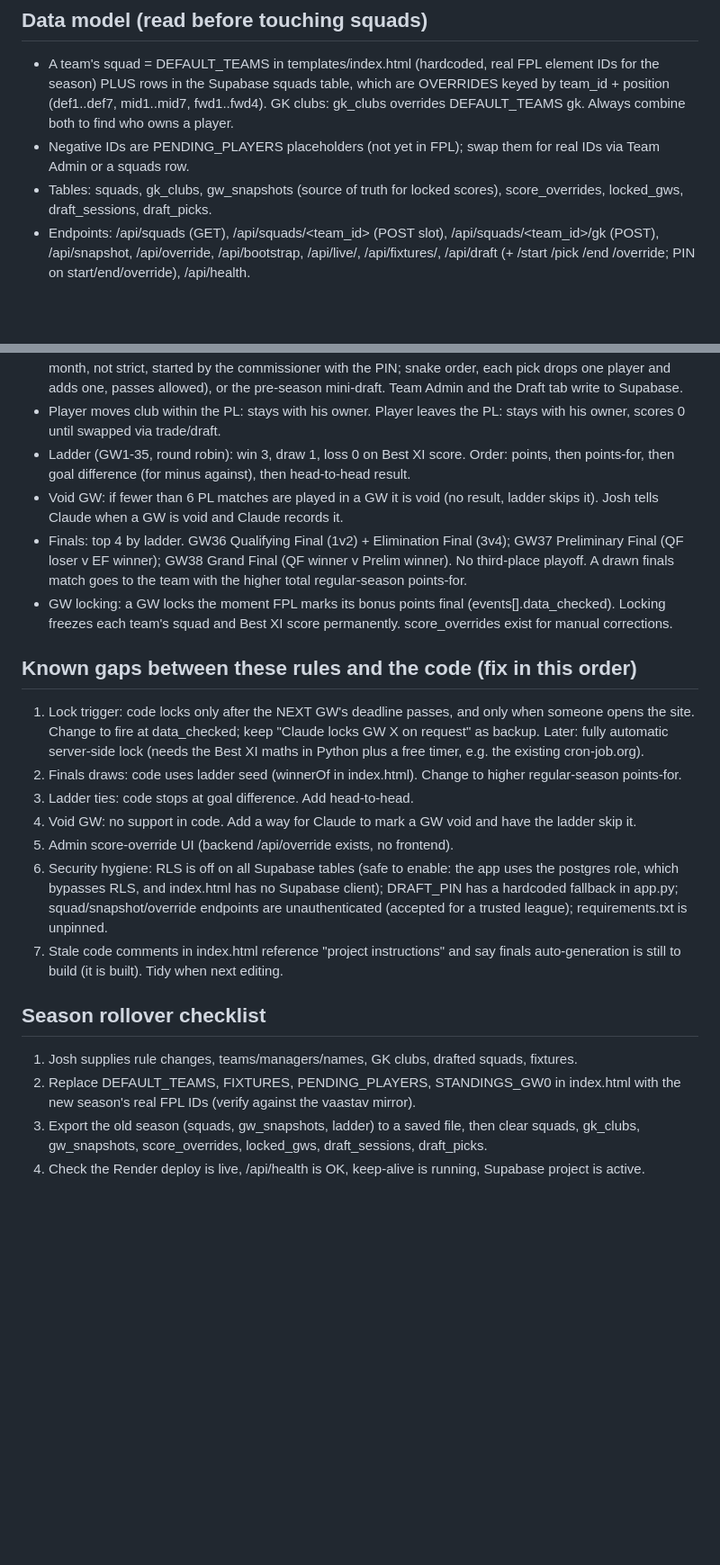
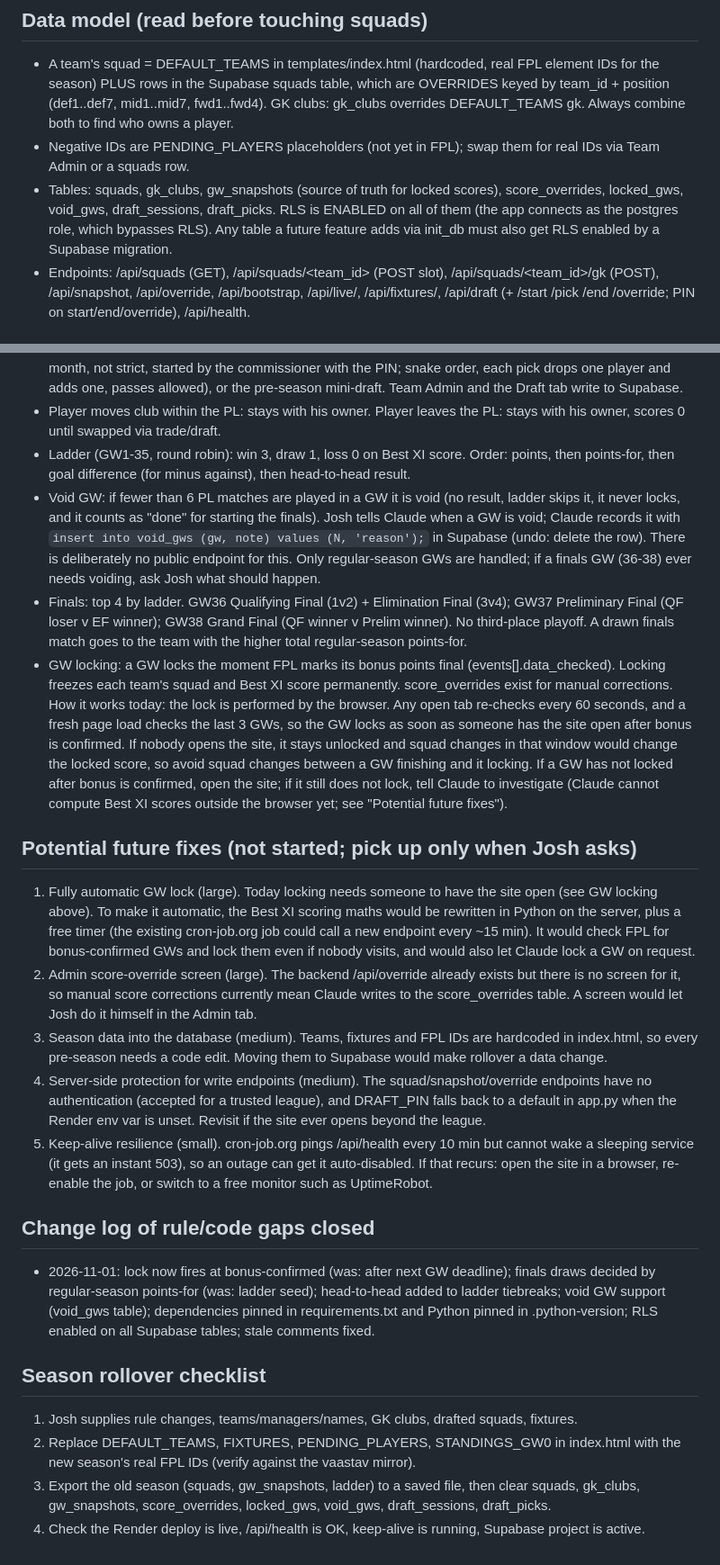
Before and after one commit to braveyboy/mgp-fantasy, a Markdown page: CLAUDE.md, 2 parts joined by grey strips. Shown at 90% size. GitHub-like rendering; blank space fills up the shorter version.

Commit message:
CLAUDE.md: record closed gaps, void GW procedure, lock behaviour, future fixes
Co-Authored-By: Claude Sonnet 5.5 <noreply@anthropic.com>
Claude-Session: https://claude.ai/code/session_01BNAuGdr5AYPtRwy8YoxnFa

```diff
--- a/CLAUDE.md
+++ b/CLAUDE.md
@@ -26,7 +27,7 @@ Owner: Josh (non-developer). Claude is developer and operator. Free-tier only: t
 ## Data model (read before touching squads)
 - A team's squad = DEFAULT_TEAMS in templates/index.html (hardcoded, real FPL element IDs for the season) PLUS rows in the Supabase squads table, which are OVERRIDES keyed by team_id + position (def1..def7, mid1..mid7, fwd1..fwd4). GK clubs: gk_clubs overrides DEFAULT_TEAMS gk. Always combine both to find who owns a player.
 - Negative IDs are PENDING_PLAYERS placeholders (not yet in FPL); swap them for real IDs via Team Admin or a squads row.
-- Tables: squads, gk_clubs, gw_snapshots (source of truth for locked scores), score_overrides, locked_gws, draft_sessions, draft_picks.
+- Tables: squads, gk_clubs, gw_snapshots (source of truth for locked scores), score_overrides, locked_gws, void_gws, draft_sessions, draft_picks. RLS is ENABLED on all of them (the app connects as the postgres role, which bypasses RLS). Any table a future feature adds via init_db must also get RLS enabled by a Supabase migration.
 - Endpoints: /api/squads (GET), /api/squads/<team_id> (POST slot), /api/squads/<team_id>/gk (POST), /api/snapshot, /api/override, /api/bootstrap, /api/live/<gw>, /api/fixtures/<gw>, /api/draft (+ /start /pick /end /override; PIN on start/end/override), /api/health.
 
 ## League rules
@@ -39,21 +40,23 @@ Owner: Josh (non-developer). Claude is developer and operator. Free-tier only: t
 - Squad changes happen only via: agreed trades between managers, in-season drafts (aim for about one per month, not strict, started by the commissioner with the PIN; snake order, each pick drops one player and adds one, passes allowed), or the pre-season mini-draft. Team Admin and the Draft tab write to Supabase.
 - Player moves club within the PL: stays with his owner. Player leaves the PL: stays with his owner, scores 0 until swapped via trade/draft.
 - Ladder (GW1-35, round robin): win 3, draw 1, loss 0 on Best XI score. Order: points, then points-for, then goal difference (for minus against), then head-to-head result.
-- Void GW: if fewer than 6 PL matches are played in a GW it is void (no result, ladder skips it). Josh tells Claude when a GW is void and Claude records it.
+- Void GW: if fewer than 6 PL matches are played in a GW it is void (no result, ladder skips it, it never locks, and it counts as "done" for starting the finals). Josh tells Claude when a GW is void; Claude records it with `insert into void_gws (gw, note) values (N, 'reason');` in Supabase (undo: delete the row). There is deliberately no public endpoint for this. Only regular-season GWs are handled; if a finals GW (36-38) ever needs voiding, ask Josh what should happen.
 - Finals: top 4 by ladder. GW36 Qualifying Final (1v2) + Elimination Final (3v4); GW37 Preliminary Final (QF loser v EF winner); GW38 Grand Final (QF winner v Prelim winner). No third-place playoff. A drawn finals match goes to the team with the higher total regular-season points-for.
 - GW locking: a GW locks the moment FPL marks its bonus points final (events[].data_checked). Locking freezes each team's squad and Best XI score permanently. score_overrides exist for manual corrections.
+  How it works today: the lock is performed by the browser. Any open tab re-checks every 60 seconds, and a fresh page load checks the last 3 GWs, so the GW locks as soon as someone has the site open after bonus is confirmed. If nobody opens the site, it stays unlocked and squad changes in that window would change the locked score, so avoid squad changes between a GW finishing and it locking. If a GW has not locked after bonus is confirmed, open the site; if it still does not lock, tell Claude to investigate (Claude cannot compute Best XI scores outside the browser yet; see "Potential future fixes").
 
-## Known gaps between these rules and the code (fix in this order)
-1. Lock trigger: code locks only after the NEXT GW's deadline passes, and only when someone opens the site. Change to fire at data_checked; keep "Claude locks GW X on request" as backup. Later: fully automatic server-side lock (needs the Best XI maths in Python plus a free timer, e.g. the existing cron-job.org).
-2. Finals draws: code uses ladder seed (winnerOf in index.html). Change to higher regular-season points-for.
-3. Ladder ties: code stops at goal difference. Add head-to-head.
-4. Void GW: no support in code. Add a way for Claude to mark a GW void and have the ladder skip it.
-5. Admin score-override UI (backend /api/override exists, no frontend).
-6. Security hygiene: RLS is off on all Supabase tables (safe to enable: the app uses the postgres role, which bypasses RLS, and index.html has no Supabase client); DRAFT_PIN has a hardcoded fallback in app.py; squad/snapshot/override endpoints are unauthenticated (accepted for a trusted league); requirements.txt is unpinned.
-7. Stale code comments in index.html reference "project instructions" and say finals auto-generation is still to build (it is built). Tidy when next editing.
+## Potential future fixes (not started; pick up only when Josh asks)
+1. Fully automatic GW lock (large). Today locking needs someone to have the site open (see GW locking above). To make it automatic, the Best XI scoring maths would be rewritten in Python on the server, plus a free timer (the existing cron-job.org job could call a new endpoint every ~15 min). It would check FPL for bonus-confirmed GWs and lock them even if nobody visits, and would also let Claude lock a GW on request.
+2. Admin score-override screen (large). The backend /api/override already exists but there is no screen for it, so manual score corrections currently mean Claude writes to the score_overrides table. A screen would let Josh do it himself in the Admin tab.
+3. Season data into the database (medium). Teams, fixtures and FPL IDs are hardcoded in index.html, so every pre-season needs a code edit. Moving them to Supabase would make rollover a data change.
+4. Server-side protection for write endpoints (medium). The squad/snapshot/override endpoints have no authentication (accepted for a trusted league), and DRAFT_PIN falls back to a default in app.py when the Render env var is unset. Revisit if the site ever opens beyond the league.
+5. Keep-alive resilience (small). cron-job.org pings /api/health every 10 min but cannot wake a sleeping service (it gets an instant 503), so an outage can get it auto-disabled. If that recurs: open the site in a browser, re-enable the job, or switch to a free monitor such as UptimeRobot.
+
+## Change log of rule/code gaps closed
+- 2026-11-01: lock now fires at bonus-confirmed (was: after next GW deadline); finals draws decided by regular-season points-for (was: ladder seed); head-to-head added to ladder tiebreaks; void GW support (void_gws table); dependencies pinned in requirements.txt and Python pinned in .python-version; RLS enabled on all Supabase tables; stale comments fixed.
 
 ## Season rollover checklist
 1. Josh supplies rule changes, teams/managers/names, GK clubs, drafted squads, fixtures.
 2. Replace DEFAULT_TEAMS, FIXTURES, PENDING_PLAYERS, STANDINGS_GW0 in index.html with the new season's real FPL IDs (verify against the vaastav mirror).
-3. Export the old season (squads, gw_snapshots, ladder) to a saved file, then clear squads, gk_clubs, gw_snapshots, score_overrides, locked_gws, draft_sessions, draft_picks.
+3. Export the old season (squads, gw_snapshots, ladder) to a saved file, then clear squads, gk_clubs, gw_snapshots, score_overrides, locked_gws, void_gws, draft_sessions, draft_picks.
 4. Check the Render deploy is live, /api/health is OK, keep-alive is running, Supabase project is active.
```
Also changed, not shown: other parts of CLAUDE.md (+1 -0 lines).
